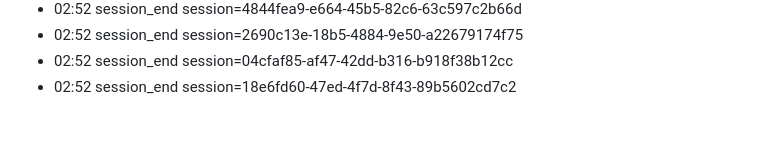
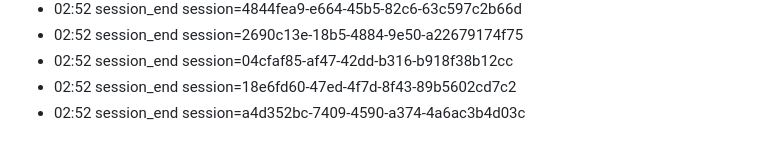
Before and after one commit to eschmitt88/llm-cross-pollination, a Markdown page: journal/2026-08-22.md, the part around the change. Rendered like a GitHub page.

Commit message:
journal: session 2026-08-22

```diff
--- a/journal/2026-08-22.md
+++ b/journal/2026-08-22.md
@@ -89,3 +89,4 @@ date: 2026-08-22
 - 02:52 session_end session=2690c13e-18b5-4884-9e50-a22679174f75
 - 02:52 session_end session=04cfaf85-af47-42dd-b316-b918f38b12cc
 - 02:52 session_end session=18e6fd60-47ed-4f7d-8f43-89b5602cd7c2
+- 02:52 session_end session=a4d352bc-7409-4590-a374-4a6ac3b4d03c
```
